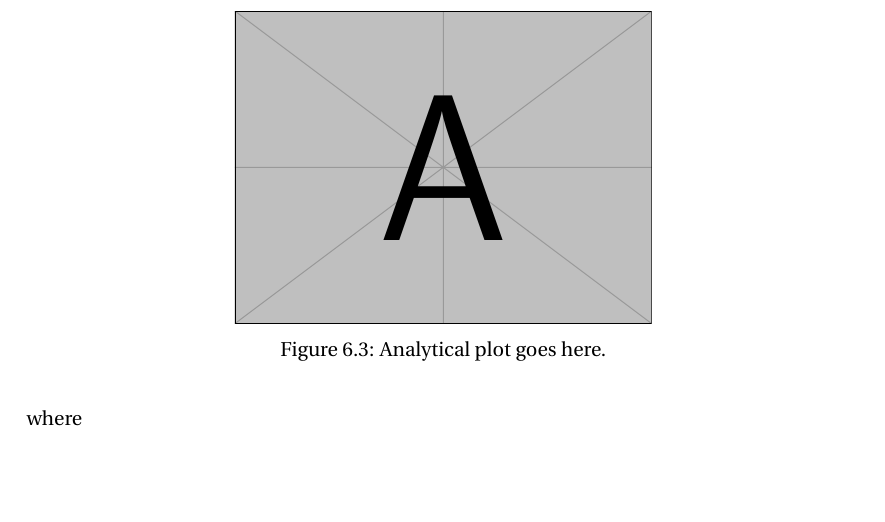
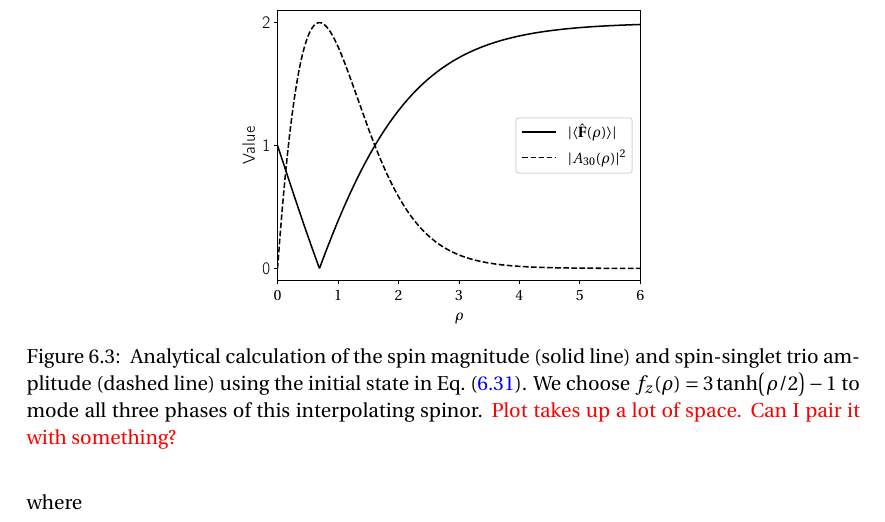
Before and after one commit to wheelerMT/thesis, a LaTeX thesis (thesis.tex, which reads tex/ch-spin2/spin2.tex): part of page 75 of 92, cut at the place of the change, the shorter picture padded with empty space. Compiled offline with pdfLaTeX.

Commit message:
Added text

```diff
--- a/tex/ch-spin2/spin2.tex
+++ b/tex/ch-spin2/spin2.tex
@@ -583,9 +583,17 @@ substitution in Eq.~\eqref{eq: C-FM-general-spinor} are plotted in
 Fig.~\ref{fig: C-FM-analytical-spin-singlet}.
 \begin{figure}
     \centering
-    \includegraphics[width=0.5\textwidth]{example-image-a}
-    \caption{\label{fig: C-FM-analytical-spin-singlet}Analytical plot
-        goes here.}
+    \includegraphics[width=0.5\textwidth]
+    {gfx/ch-spin2/spin_singlet_radius_analytical.pdf}
+    \caption{\label{fig: C-FM-analytical-spin-singlet}
+        Analytical calculation of the spin magnitude (solid line) and
+        spin-singlet trio amplitude (dashed line) using the initial state in
+        Eq.~\eqref{eq: C-FM-interpolating-spinor}.
+        We choose \(f_z(\rho) = 3\tanh(\rho/2) - 1\) to mode all three phases of
+        this interpolating spinor.
+        \textcolor{red}{Plot takes up a lot of space. Can I pair it with
+            something?}
+    }
 \end{figure}
 \textcolor{red}{Need to expand this discussion and really get my head around
     what this plot shows in relation to a vortex.}
```
